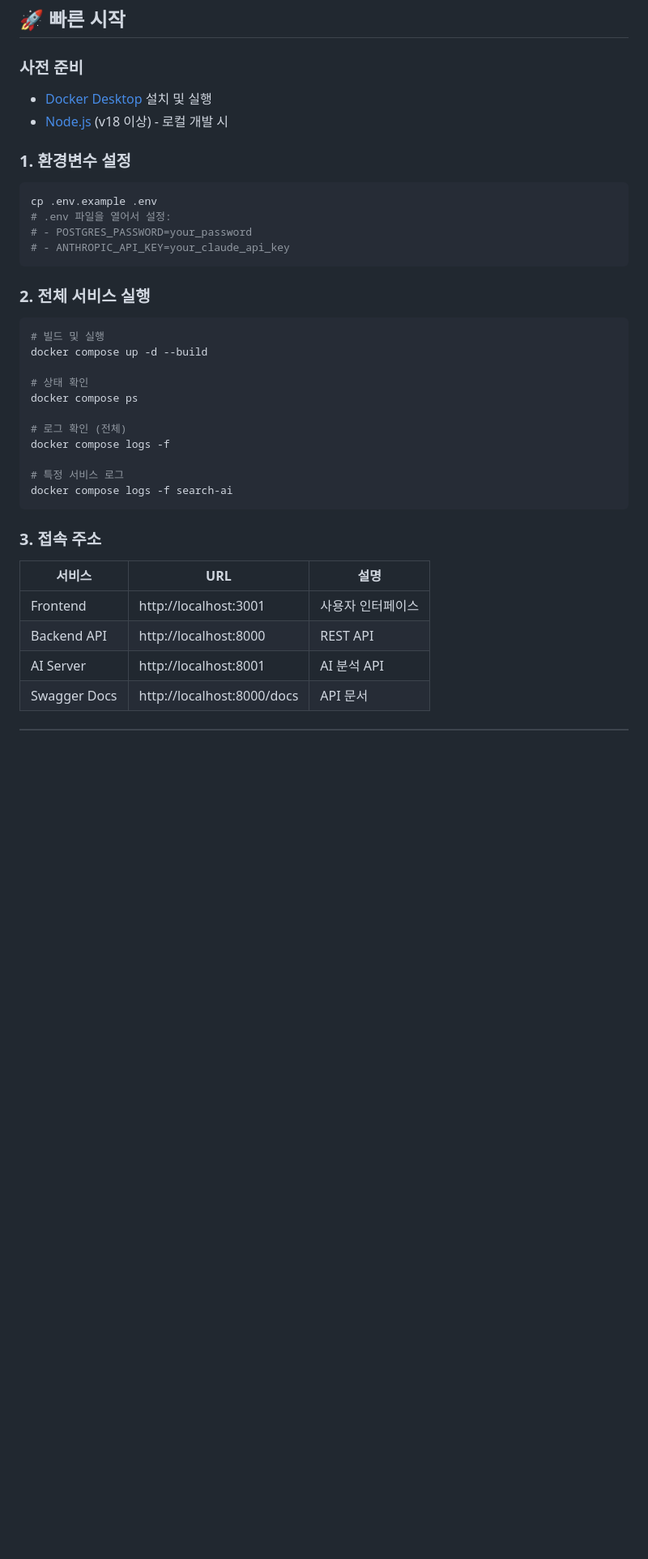
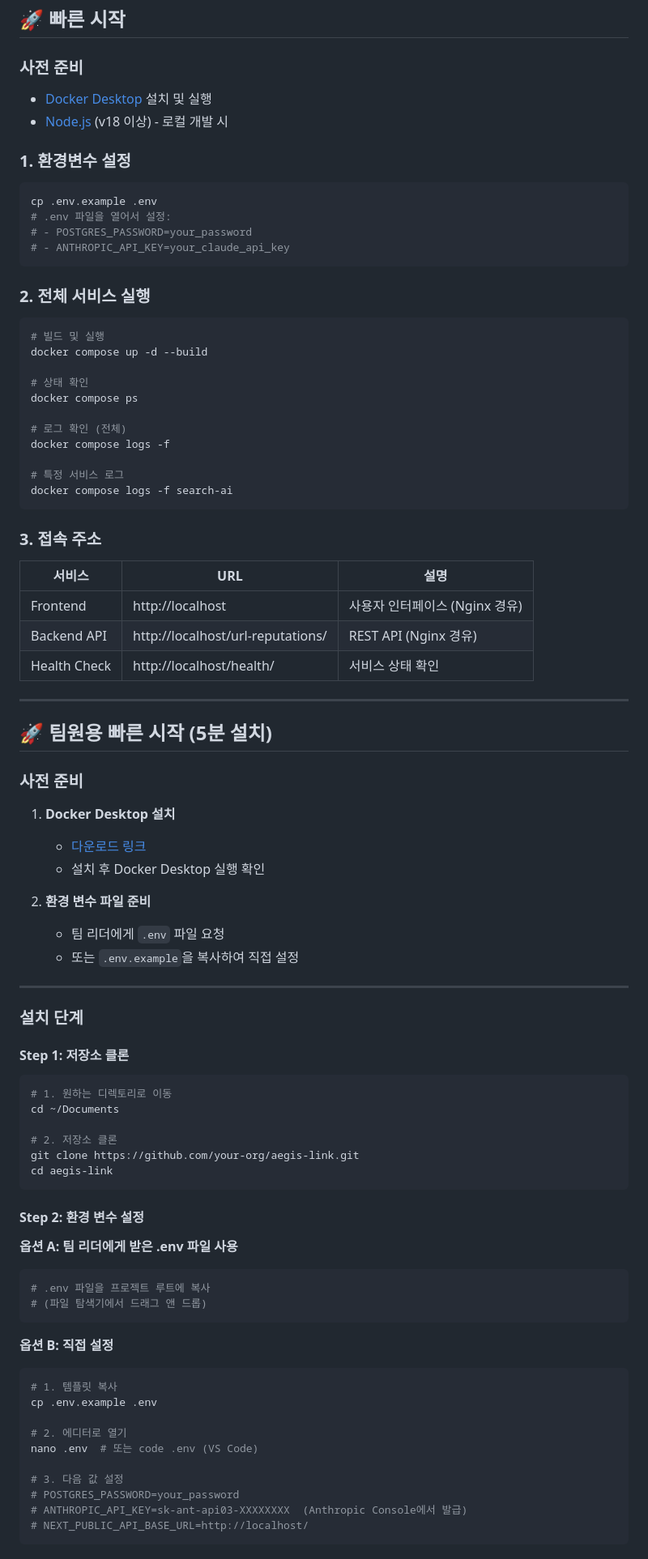
Before and after one commit to sanghee01/no-fishing-zone, a Markdown page: README.md, the part around one of its changes. Shown at 81% size. Rendered like a GitHub page; blank space fills up the shorter version.

````diff
--- a/README.md
+++ b/README.md
@@ -136,10 +140,12 @@ docker exec -it aegis-link-postgres-1 psql -U aegis_user -d aegis_link_db -c \
 ## 🚀 빠른 시작
 
 ### 사전 준비
+
 - [Docker Desktop](https://www.docker.com/products/docker-desktop/) 설치 및 실행
 - [Node.js](https://nodejs.org/) (v18 이상) - 로컬 개발 시
 
 ### 1. 환경변수 설정
+
 ```bash
 cp .env.example .env
 # .env 파일을 열어서 설정:
@@ -148,6 +154,7 @@ cp .env.example .env
 ```
 
 ### 2. 전체 서비스 실행
+
 ```bash
 # 빌드 및 실행
 docker compose up -d --build
@@ -163,9 +170,63 @@ docker compose logs -f search-ai
 ```
 
 ### 3. 접속 주소
-| 서비스 | URL | 설명 |
-|--------|-----|------|
-| Frontend | http://localhost:3001 | 사용자 인터페이스 |
-| Backend API | http://localhost:8000 | REST API |
-| AI Server | http://localhost:8001 | AI 분석 API |
-| Swagger Docs | http://localhost:8000/docs | API 문서 |
+
+| 서비스       | URL                               | 설명                           |
+| ------------ | --------------------------------- | ------------------------------ |
+| Frontend     | http://localhost                  | 사용자 인터페이스 (Nginx 경유) |
+| Backend API  | http://localhost/url-reputations/ | REST API (Nginx 경유)          |
+| Health Check | http://localhost/health/          | 서비스 상태 확인               |
+
+---
+
+## 🚀 팀원용 빠른 시작 (5분 설치)
+
+### 사전 준비
+
+1. **Docker Desktop 설치**
+   - [다운로드 링크](https://www.docker.com/products/docker-desktop/)
+   - 설치 후 Docker Desktop 실행 확인
+
+2. **환경 변수 파일 준비**
+   - 팀 리더에게 `.env` 파일 요청
+   - 또는 `.env.example`을 복사하여 직접 설정
+
+---
+
+### 설치 단계
+
+#### Step 1: 저장소 클론
+
+```bash
+# 1. 원하는 디렉토리로 이동
+cd ~/Documents
+
+# 2. 저장소 클론
+git clone https://github.com/your-org/aegis-link.git
+cd aegis-link
+```
+
+#### Step 2: 환경 변수 설정
+
+**옵션 A: 팀 리더에게 받은 .env 파일 사용**
+
+```bash
+# .env 파일을 프로젝트 루트에 복사
+# (파일 탐색기에서 드래그 앤 드롭)
+```
+
+**옵션 B: 직접 설정**
+
+```bash
+# 1. 템플릿 복사
+cp .env.example .env
+
+# 2. 에디터로 열기
+nano .env  # 또는 code .env (VS Code)
+
+# 3. 다음 값 설정
+# POSTGRES_PASSWORD=your_password
+# ANTHROPIC_API_KEY=sk-ant-api03-XXXXXXXX  (Anthropic Console에서 발급)
+# NEXT_PUBLIC_API_BASE_URL=http://localhost/
+```
+
````
Also changed, not shown: other parts of README.md (+85 -19 lines).
